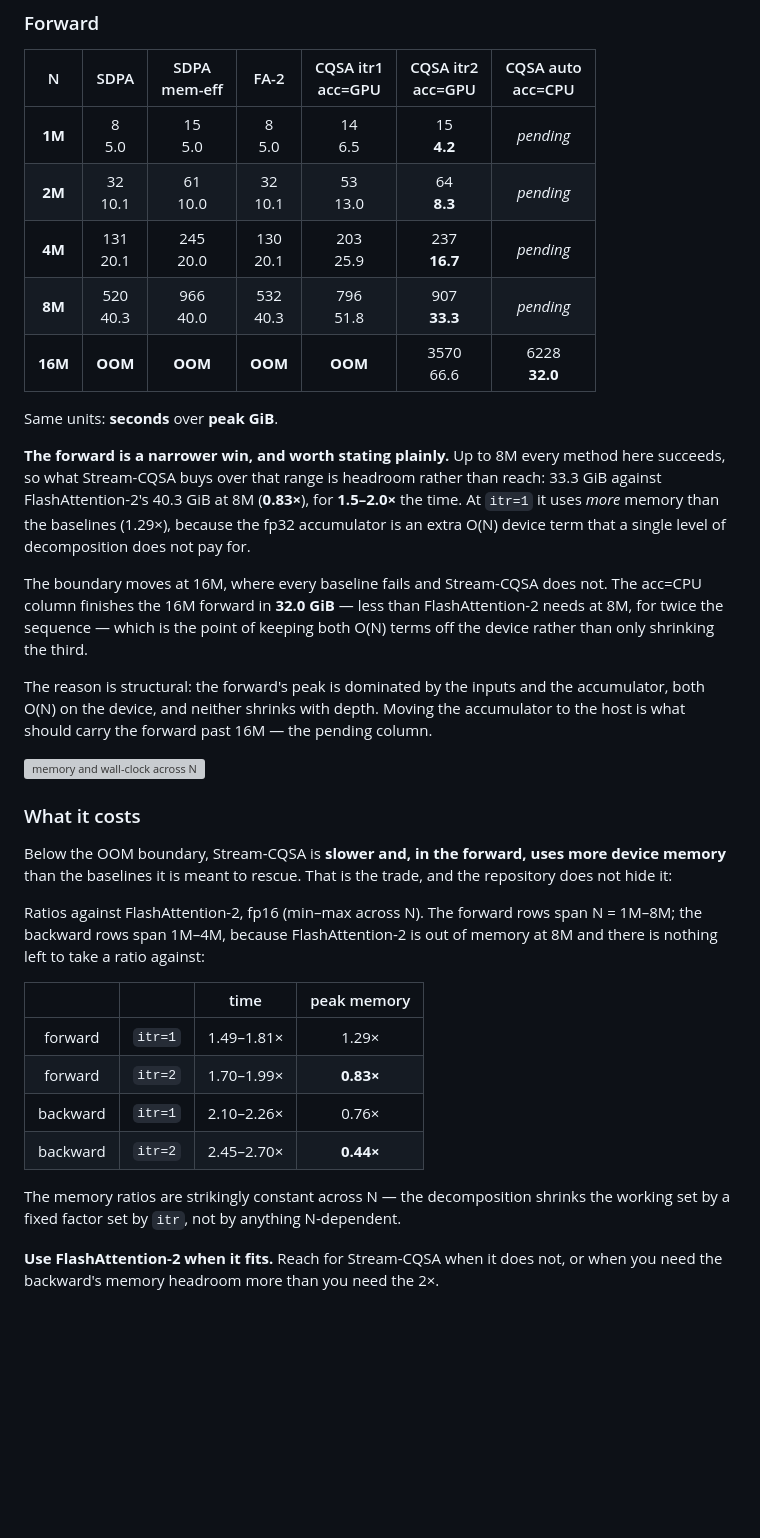
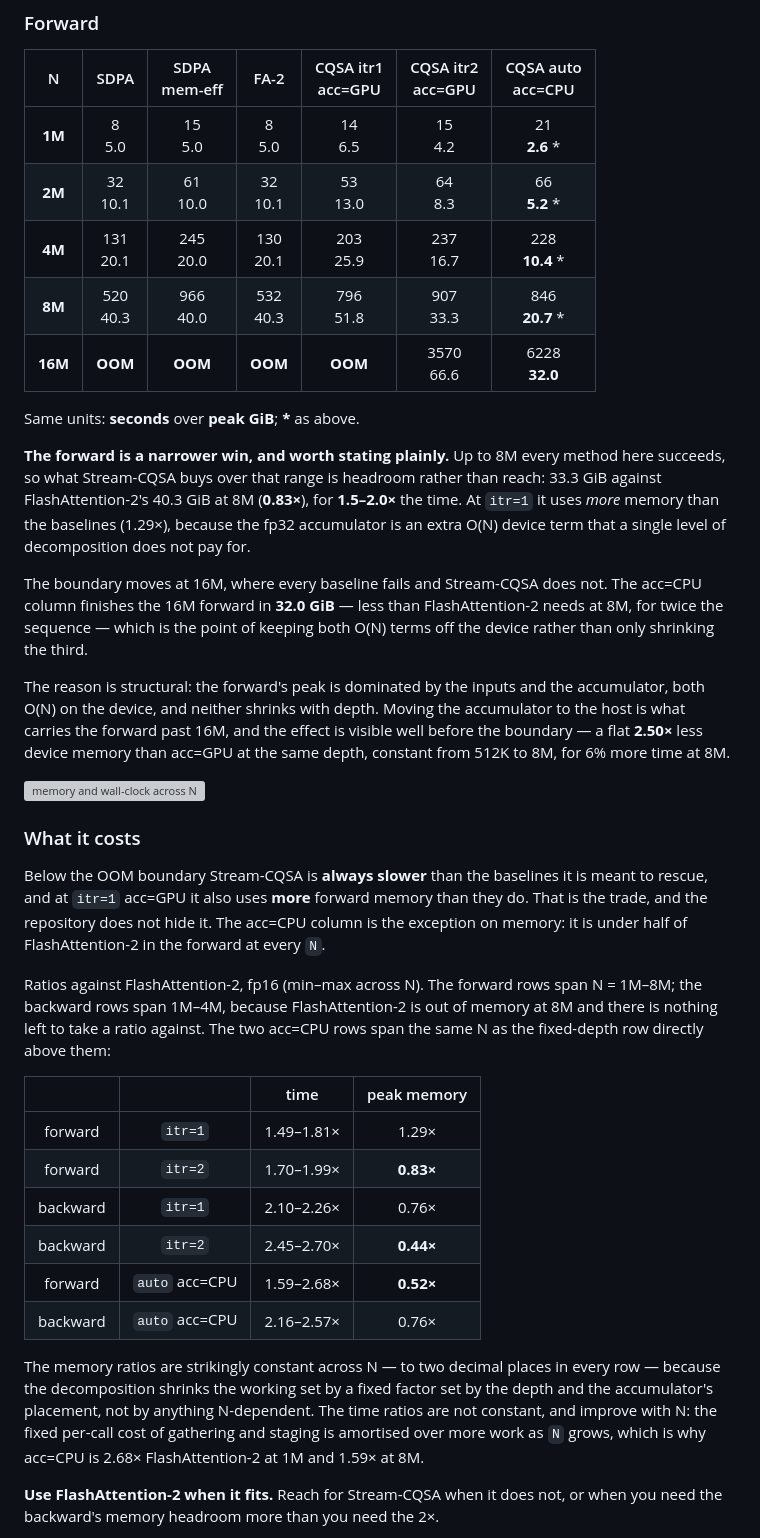
Before and after one commit to yiming-b/Stream-CQSA, a Markdown page: README.md, the part around one of its changes. Drawn GitHub-style; blank space fills up the shorter version; grey boxes are pictures that could not be loaded.

```diff
--- a/README.md
+++ b/README.md
@@ -118,13 +135,13 @@ that depth cannot touch.
 
 | N | SDPA | SDPA<br>mem-eff | FA-2 | CQSA itr1<br>acc=GPU | CQSA itr2<br>acc=GPU | CQSA auto<br>acc=CPU |
 |:---:|:---:|:---:|:---:|:---:|:---:|:---:|
-| **1M** | 8<br>5.0 | 15<br>5.0 | 8<br>5.0 | 14<br>6.5 | 15<br>**4.2** | *pending* |
-| **2M** | 32<br>10.1 | 61<br>10.0 | 32<br>10.1 | 53<br>13.0 | 64<br>**8.3** | *pending* |
-| **4M** | 131<br>20.1 | 245<br>20.0 | 130<br>20.1 | 203<br>25.9 | 237<br>**16.7** | *pending* |
-| **8M** | 520<br>40.3 | 966<br>40.0 | 532<br>40.3 | 796<br>51.8 | 907<br>**33.3** | *pending* |
+| **1M** | 8<br>5.0 | 15<br>5.0 | 8<br>5.0 | 14<br>6.5 | 15<br>4.2 | 21<br>**2.6** * |
+| **2M** | 32<br>10.1 | 61<br>10.0 | 32<br>10.1 | 53<br>13.0 | 64<br>8.3 | 66<br>**5.2** * |
+| **4M** | 131<br>20.1 | 245<br>20.0 | 130<br>20.1 | 203<br>25.9 | 237<br>16.7 | 228<br>**10.4** * |
+| **8M** | 520<br>40.3 | 966<br>40.0 | 532<br>40.3 | 796<br>51.8 | 907<br>33.3 | 846<br>**20.7** * |
 | **16M** | **OOM** | **OOM** | **OOM** | **OOM** | 3570<br>66.6 | 6228<br>**32.0** |
 
-Same units: **seconds** over **peak GiB**.
+Same units: **seconds** over **peak GiB**; **\*** as above.
 
 **The forward is a narrower win, and worth stating plainly.** Up to 8M every
 method here succeeds, so what Stream-CQSA buys over that range is headroom rather
@@ -140,20 +157,24 @@ keeping both O(N) terms off the device rather than only shrinking the third.
 
 The reason is structural: the forward's peak is dominated by the inputs and the
 accumulator, both O(N) on the device, and neither shrinks with depth. Moving the
-accumulator to the host is what should carry the forward past 16M — the pending
-column.
+accumulator to the host is what carries the forward past 16M, and the effect is
+visible well before the boundary — a flat **2.50×** less device memory than
+acc=GPU at the same depth, constant from 512K to 8M, for 6% more time at 8M.
 
 ![memory and wall-clock across N](docs/figures/fig_mem_time_fp16.jpg)
 
 ### What it costs
 
-Below the OOM boundary, Stream-CQSA is **slower and, in the forward, uses more
-device memory** than the baselines it is meant to rescue. That is the trade, and
-the repository does not hide it:
+Below the OOM boundary Stream-CQSA is **always slower** than the baselines it is
+meant to rescue, and at `itr=1` acc=GPU it also uses **more** forward memory than
+they do. That is the trade, and the repository does not hide it. The acc=CPU
+column is the exception on memory: it is under half of FlashAttention-2 in the
+forward at every `N`.
 
 Ratios against FlashAttention-2, fp16 (min–max across N). The forward rows
 span N = 1M–8M; the backward rows span 1M–4M, because FlashAttention-2 is
-out of memory at 8M and there is nothing left to take a ratio against:
+out of memory at 8M and there is nothing left to take a ratio against. The two
+acc=CPU rows span the same N as the fixed-depth row directly above them:
 
 | | | time | peak memory |
 |:---:|:---:|:---:|:---:|
@@ -161,9 +182,15 @@ out of memory at 8M and there is nothing left to take a ratio against:
 | forward | `itr=2` | 1.70–1.99× | **0.83×** |
 | backward | `itr=1` | 2.10–2.26× | 0.76× |
 | backward | `itr=2` | 2.45–2.70× | **0.44×** |
+| forward | `auto` acc=CPU | 1.59–2.68× | **0.52×** |
+| backward | `auto` acc=CPU | 2.16–2.57× | 0.76× |
 
-The memory ratios are strikingly constant across N — the decomposition shrinks
-the working set by a fixed factor set by `itr`, not by anything N-dependent.
+The memory ratios are strikingly constant across N — to two decimal places in
+every row — because the decomposition shrinks the working set by a fixed factor
+set by the depth and the accumulator's placement, not by anything N-dependent.
+The time ratios are not constant, and improve with N: the fixed per-call cost of
+gathering and staging is amortised over more work as `N` grows, which is why
+acc=CPU is 2.68× FlashAttention-2 at 1M and 1.59× at 8M.
 
 **Use FlashAttention-2 when it fits.** Reach for Stream-CQSA when it does not,
 or when you need the backward's memory headroom more than you need the 2×.
```
Also changed, not shown: other parts of README.md (+31 -14 lines).
